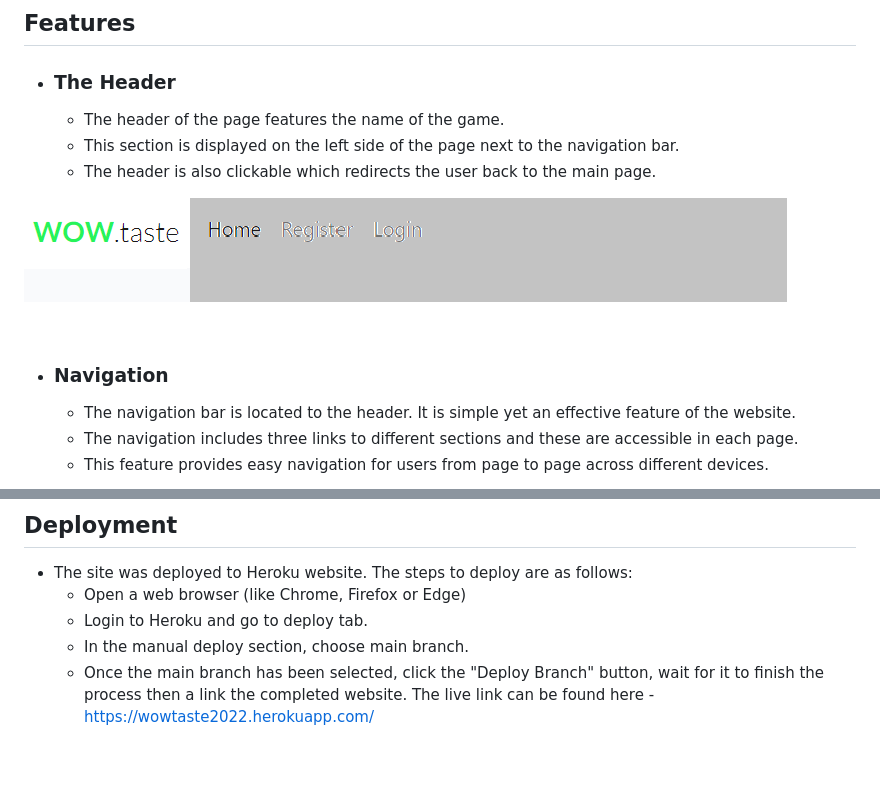
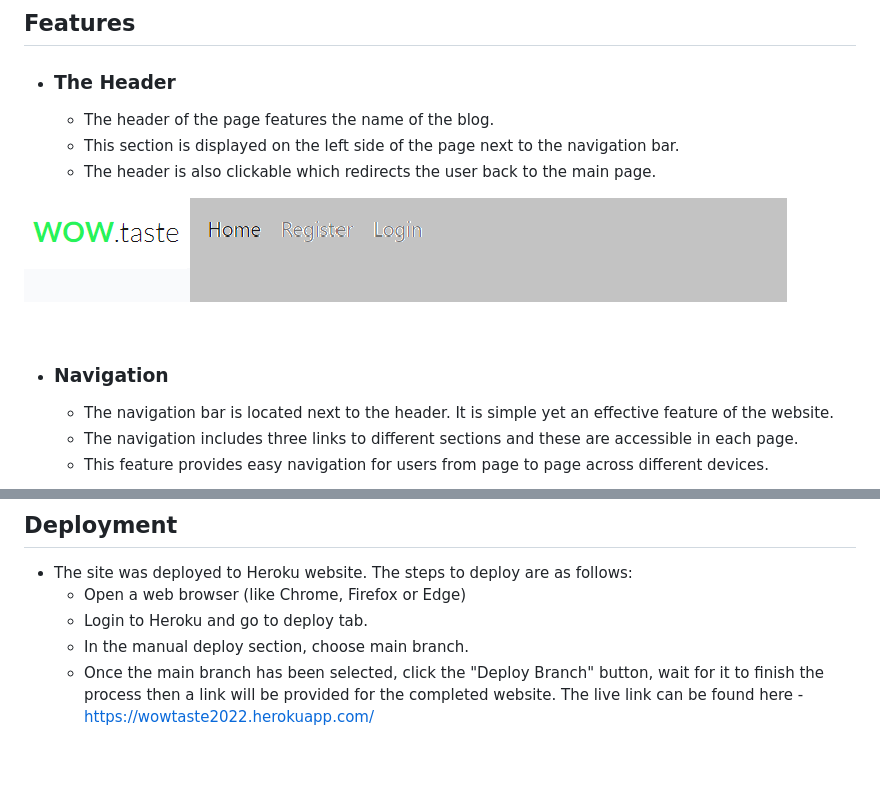
Before and after one commit to jtm2021/wowtaste, a Markdown page: README.md, 2 parts joined by grey strips. Rendered like a GitHub page.

```diff
--- a/README.md
+++ b/README.md
@@ -6,7 +6,7 @@ WOW.taste is a simple blog that features various exotic ingredients, spices and
 
 ## Features ##
 - ### The Header ###
-    - The header of the page features the name of the game.
+    - The header of the page features the name of the blog.
     - This section is displayed on the left side of the page next to the navigation bar.
     - The header is also clickable which redirects the user back to the main page.
 
@@ -15,7 +15,7 @@ WOW.taste is a simple blog that features various exotic ingredients, spices and
 <br>
 
 - ### Navigation ###
-    - The navigation bar is located to the header. It is simple yet an effective feature of the website.
+    - The navigation bar is located next to the header. It is simple yet an effective feature of the website.
     - The navigation includes three links to different sections and these are accessible in each page.
     - This feature provides easy navigation for users from page to page across different devices.
 
@@ -124,7 +126,7 @@ WOW.taste is a simple blog that features various exotic ingredients, spices and
     - Open a web browser (like Chrome, Firefox or Edge)
     - Login to Heroku and go to deploy tab.
     - In the manual deploy section, choose main branch.
-    - Once the main branch has been selected, click the "Deploy Branch" button, wait for it to finish the process then a link the completed website.
+    - Once the main branch has been selected, click the "Deploy Branch" button, wait for it to finish the process then a link will be provided for the completed website.
 The live link can be found here - https://wowtaste2022.herokuapp.com/
 
 <br>
```
Also changed, not shown: other parts of README.md (+7 -5 lines), media/commentsdone.PNG (added).
